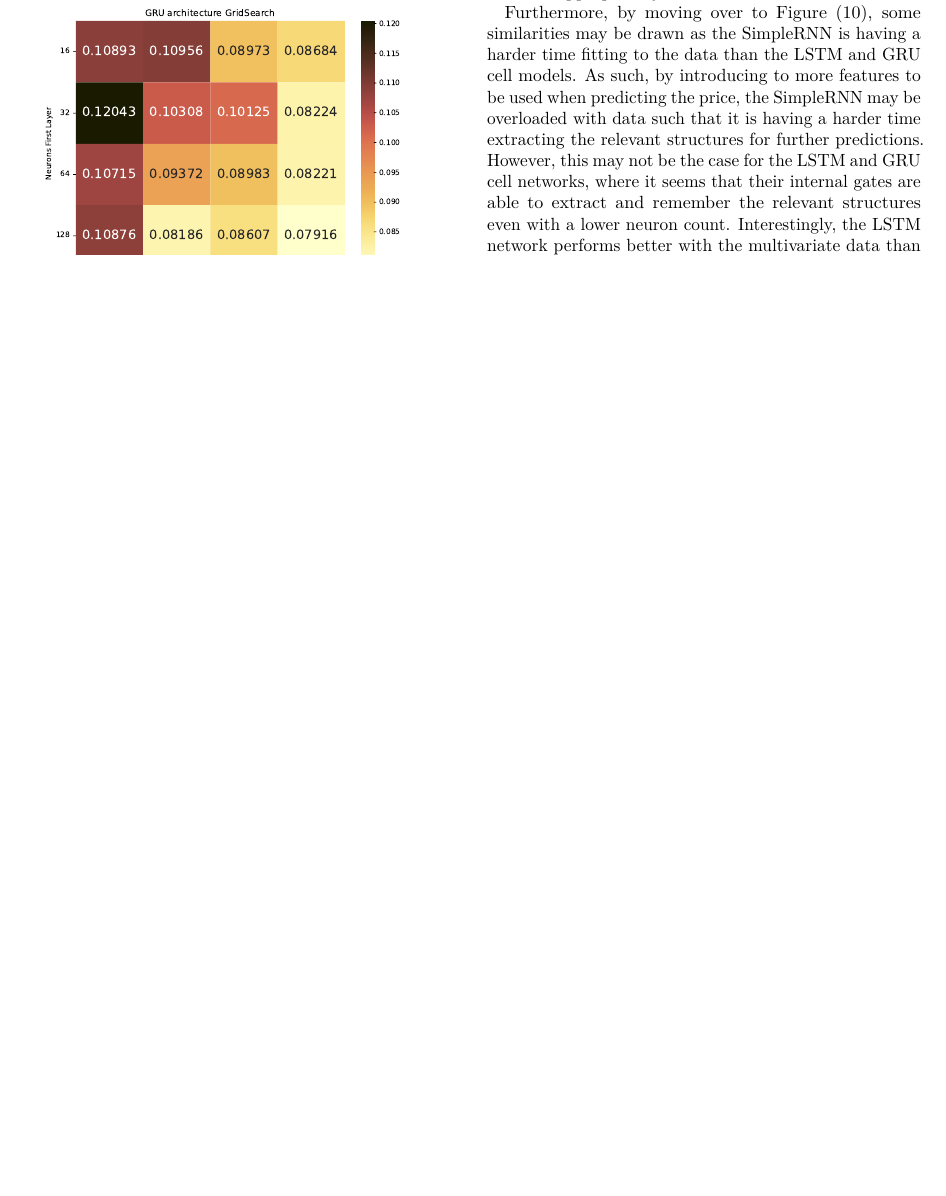
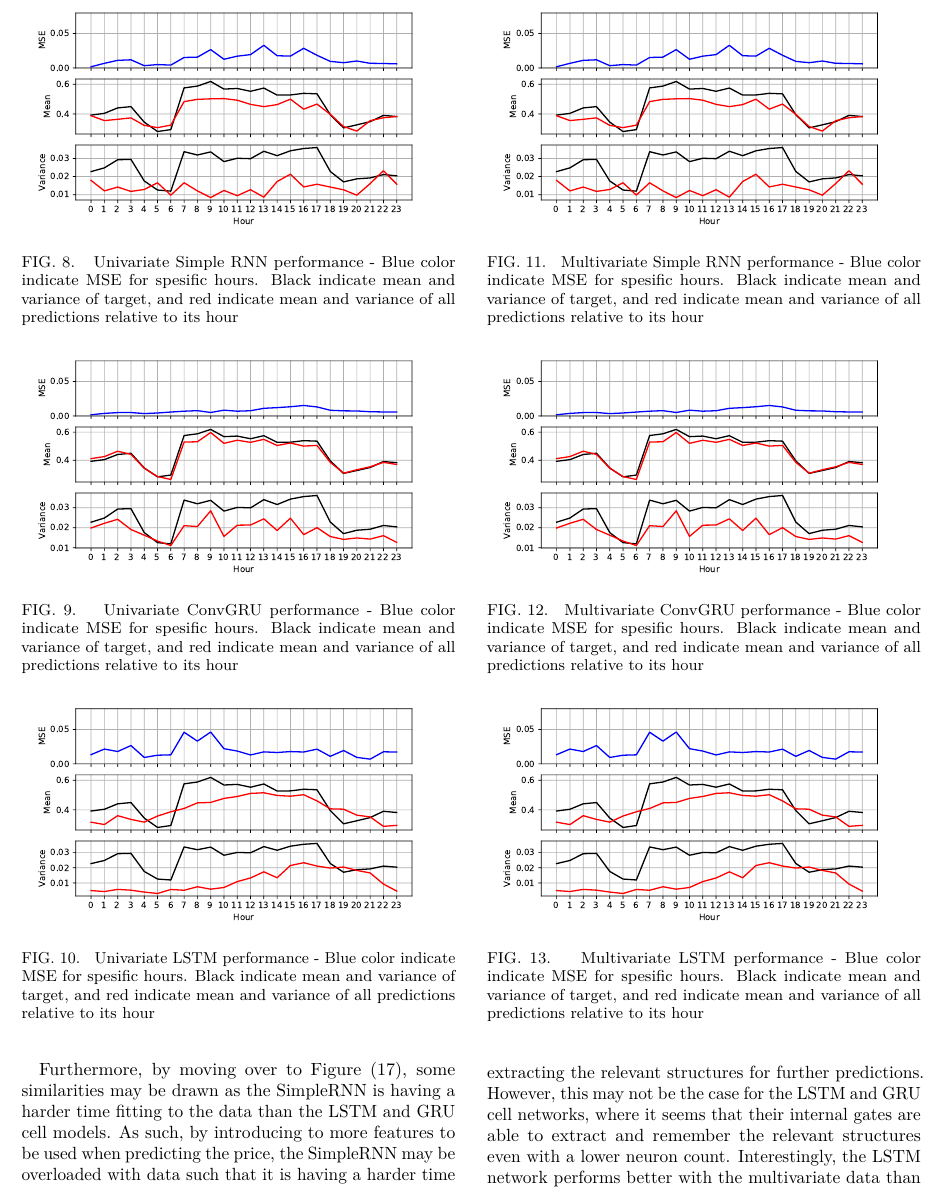
Before and after one commit to AndreasBordvik/FYS-STK4155-Prj3_report, a LaTeX paper (main.tex): part of page 9 of 12 before the commit and part of page 9 of 13 after it, cut at the place of the change, the shorter picture padded with empty space. Compiled offline with pdfLaTeX.

Commit message:
results for Univariate are in!

```diff
--- a/main.tex
+++ b/main.tex
@@ -355 +345,7 @@ These results are part of a preliminary study to determine how the different Rec
 \begin{figure}
+  \includegraphics[width=\columnwidth]{figures/univariate_hourly_stats_RNN.pdf}
+  \caption{\label{fig:univariate_hourly_stats_RNN} Univariate Simple RNN performance - Blue color indicate MSE for spesific hours. Black indicate mean and variance of target, and red indicate mean and variance of all predictions relative to its hour}
+  \includegraphics[width=\columnwidth]{figures/univariate_hourly_stats_convGRU.pdf}
+  \caption{\label{fig:univariate_hourly_stats_convGRU} Univariate ConvGRU performance - Blue color indicate MSE for spesific hours. Black indicate mean and variance of target, and red indicate mean and variance of all predictions relative to its hour}
+  \includegraphics[width=\columnwidth]{figures/univariate_hourly_stats_LSTM.pdf}
+  \caption{\label{fig:univariate_hourly_stats_LSTM} Univariate LSTM performance - Blue color indicate MSE for spesific hours. Black indicate mean and variance of target, and red indicate mean and variance of all predictions relative to its hour}
@@ -358 +352,9 @@ These results are part of a preliminary study to determine how the different Rec
 \end{figure}
+
+\begin{figure}
+  \includegraphics[width=\columnwidth]{figures/univariate_hourly_stats_RNN.pdf}
+  \caption{\label{fig:multivariate_hourly_stats_RNN} Multivariate Simple RNN performance - Blue color indicate MSE for spesific hours. Black indicate mean and variance of target, and red indicate mean and variance of all predictions relative to its hour}
+  \includegraphics[width=\columnwidth]{figures/univariate_hourly_stats_convGRU.pdf}
+  \caption{\label{fig:multivariate_hourly_stats_convGRU} Multivariate ConvGRU performance - Blue color indicate MSE for spesific hours. Black indicate mean and variance of target, and red indicate mean and variance of all predictions relative to its hour}
+  \includegraphics[width=\columnwidth]{figures/univariate_hourly_stats_LSTM.pdf}
+  \caption{\label{fig:multivariate_hourly_stats_LSTM} Multivariate LSTM performance - Blue color indicate MSE for spesific hours. Black indicate mean and variance of target, and red indicate mean and variance of all predictions relative to its hour}
```
Also changed, not shown: main.pdf, main.tex (41 more changed lines), 2 other files.
